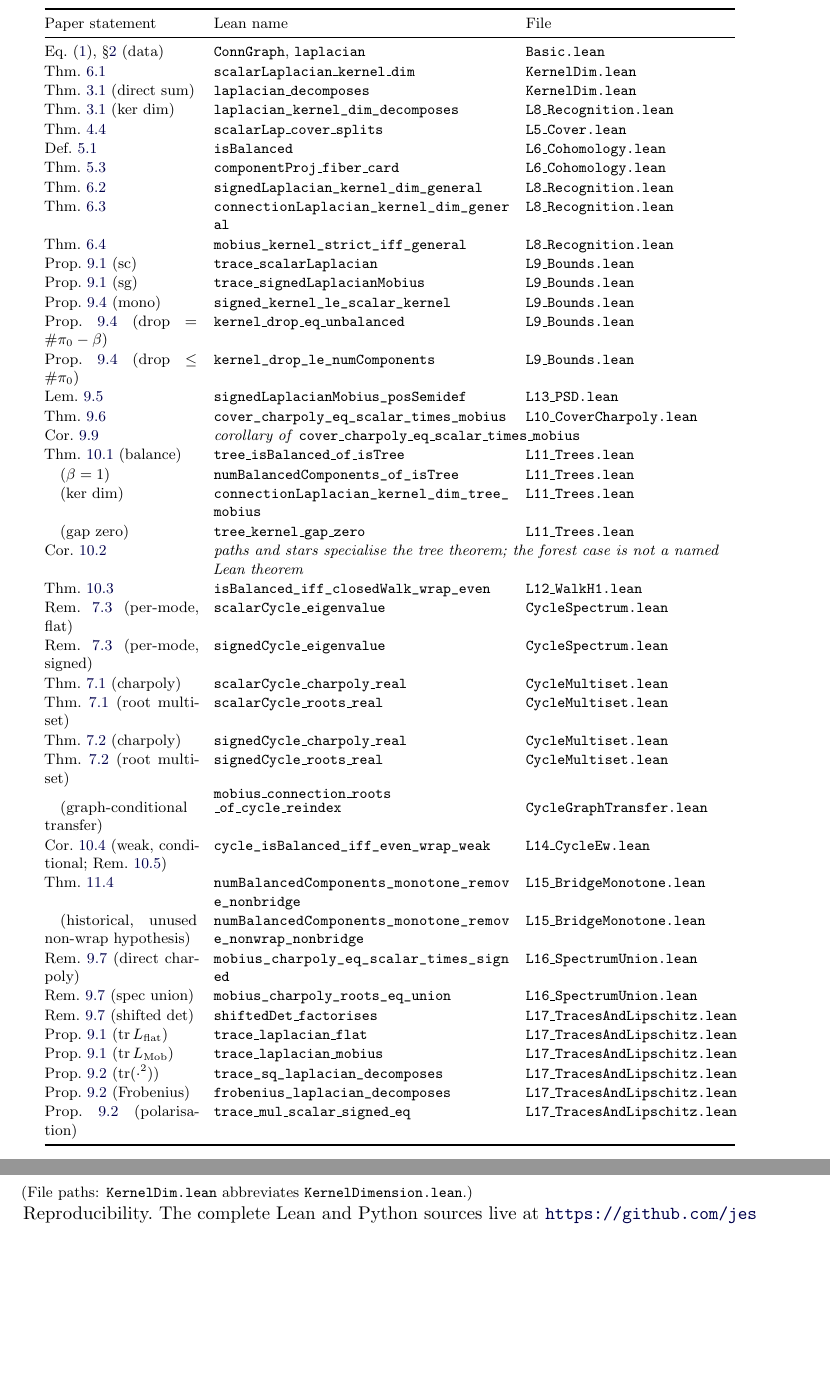
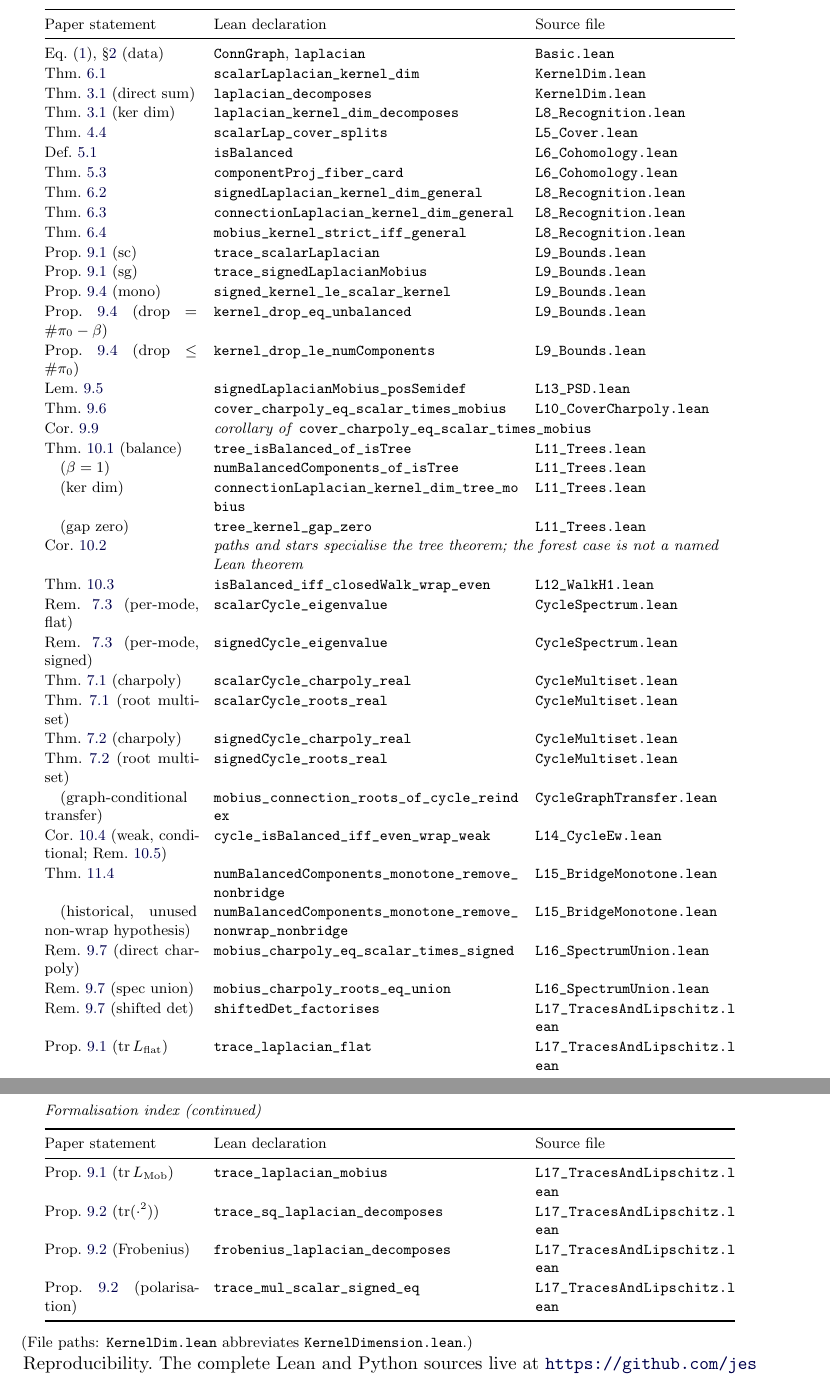
Before and after one commit to jesusvilela/connection_laplacian_lean, a LaTeX paper (paper/paper.tex): two parts of pages 18 and 19 of 20 before the commit and two parts of pages 17 and 18 of 19 after it, joined at a grey line, cut so that both start at the same text, the shorter picture padded with empty space. Compiled offline with pdfLaTeX.

Commit message:
paper: paginate formalisation index and improve Lean name line wrapping

```diff
--- a/paper/paper.tex
+++ b/paper/paper.tex
@@ -6,6 +6,7 @@
 \usepackage{stmaryrd}
 \usepackage{enumitem}
 \usepackage{booktabs}
+\usepackage{longtable} % page-breaking formalisation index
 \usepackage{xcolor}
 \usepackage[colorlinks=true,linkcolor=black!70!blue,citecolor=black!70!blue,urlcolor=black!70!blue]{hyperref}
 \usepackage{xurl}
@@ -1643,100 +1644,108 @@ in two separate runs; the evidence map records their exact scope. The file
 paths are relative to
 \path{connection_laplacian_lean/ConnectionLaplacian/}.
 
-\begin{center}\footnotesize
-\renewcommand{\arraystretch}{1.05}
-\begin{tabular}{@{}p{3.2cm}p{6.2cm}p{4.4cm}@{}}
+{\footnotesize
+\renewcommand{\arraystretch}{1.08}
+\setlength{\LTpre}{0.6\baselineskip}
+\setlength{\LTpost}{0.4\baselineskip}
+\begin{longtable}{@{}p{3.2cm}p{6.4cm}p{4.2cm}@{}}
 \toprule
-Paper statement & Lean name & File \\
+Paper statement & Lean declaration & Source file \\
 \midrule
+\endfirsthead
+\multicolumn{3}{@{}l}{\emph{Formalisation index (continued)}} \\[0.4em]
+\toprule
+Paper statement & Lean declaration & Source file \\
+\midrule
+\endhead
 Eq.~\eqref{eq:connection-laplacian}, \S\ref{sec:prelim} (data) &
-  \texttt{ConnGraph}, \texttt{laplacian} & \texttt{Basic.lean} \\
+  \path{ConnGraph}, \path{laplacian} & \path{Basic.lean} \\
 Thm.~\ref{thm:scalar-ker} &
-  \texttt{scalarLaplacian\_kernel\_dim} & \texttt{KernelDim.lean} \\
+  \path{scalarLaplacian_kernel_dim} & \path{KernelDim.lean} \\
 Thm.~\ref{thm:decomp} (direct sum) &
-  \texttt{laplacian\_decomposes} & \texttt{KernelDim.lean} \\
+  \path{laplacian_decomposes} & \path{KernelDim.lean} \\
 Thm.~\ref{thm:decomp} (ker dim) &
-  \path{laplacian_kernel_dim_decomposes} & \texttt{L8\_Recognition.lean} \\
+  \path{laplacian_kernel_dim_decomposes} & \path{L8_Recognition.lean} \\
 Thm.~\ref{thm:cover-splits} &
-  \texttt{scalarLap\_cover\_splits} & \texttt{L5\_Cover.lean} \\
+  \path{scalarLap_cover_splits} & \path{L5_Cover.lean} \\
 Def.~\ref{def:balanced} &
-  \texttt{isBalanced} & \texttt{L6\_Cohomology.lean} \\
+  \path{isBalanced} & \path{L6_Cohomology.lean} \\
 Thm.~\ref{thm:fiber-card} &
-  \texttt{componentProj\_fiber\_card} & \texttt{L6\_Cohomology.lean} \\
+  \path{componentProj_fiber_card} & \path{L6_Cohomology.lean} \\
 Thm.~\ref{thm:signed-kernel} &
-  \path{signedLaplacian_kernel_dim_general} & \texttt{L8\_Recognition.lean} \\
+  \path{signedLaplacian_kernel_dim_general} & \path{L8_Recognition.lean} \\
 Thm.~\ref{thm:connection-ker} &
-  \path{connectionLaplacian_kernel_dim_general} & \texttt{L8\_Recognition.lean} \\
+  \path{connectionLaplacian_kernel_dim_general} & \path{L8_Recognition.lean} \\
 Thm.~\ref{thm:strict} &
-  \path{mobius_kernel_strict_iff_general} & \texttt{L8\_Recognition.lean} \\
+  \path{mobius_kernel_strict_iff_general} & \path{L8_Recognition.lean} \\
 Prop.~\ref{prop:traces} (sc) &
-  \texttt{trace\_scalarLaplacian} & \texttt{L9\_Bounds.lean} \\
+  \path{trace_scalarLaplacian} & \path{L9_Bounds.lean} \\
 Prop.~\ref{prop:traces} (sg) &
-  \texttt{trace\_signedLaplacianMobius} & \texttt{L9\_Bounds.lean} \\
+  \path{trace_signedLaplacianMobius} & \path{L9_Bounds.lean} \\
 Prop.~\ref{prop:kernel-ineq} (mono) &
-  \path{signed_kernel_le_scalar_kernel} & \texttt{L9\_Bounds.lean} \\
+  \path{signed_kernel_le_scalar_kernel} & \path{L9_Bounds.lean} \\
 Prop.~\ref{prop:kernel-ineq} (drop~$=\#\comp-\beta$) &
-  \texttt{kernel\_drop\_eq\_unbalanced} & \texttt{L9\_Bounds.lean} \\
+  \path{kernel_drop_eq_unbalanced} & \path{L9_Bounds.lean} \\
 Prop.~\ref{prop:kernel-ineq} (drop~$\le\#\comp$) &
-  \path{kernel_drop_le_numComponents} & \texttt{L9\_Bounds.lean} \\
+  \path{kernel_drop_le_numComponents} & \path{L9_Bounds.lean} \\
 Lem.~\ref{lem:signed-psd} &
-  \path{signedLaplacianMobius_posSemidef} & \texttt{L13\_PSD.lean} \\
+  \path{signedLaplacianMobius_posSemidef} & \path{L13_PSD.lean} \\
 Thm.~\ref{thm:cover-charpoly} &
-  \path{cover_charpoly_eq_scalar_times_mobius} & \texttt{L10\_CoverCharpoly.lean} \\
+  \path{cover_charpoly_eq_scalar_times_mobius} & \path{L10_CoverCharpoly.lean} \\
 Cor.~\ref{cor:mult-pointwise} &
-  \multicolumn{2}{l}{\emph{corollary of} \texttt{cover\_charpoly\_eq\_scalar\_times\_mobius}} \\
+  \multicolumn{2}{p{10.6cm}}{\emph{corollary of} \path{cover_charpoly_eq_scalar_times_mobius}} \\
 Thm.~\ref{thm:tree-balanced} (balance) &
-  \texttt{tree\_isBalanced\_of\_isTree} & \texttt{L11\_Trees.lean} \\
+  \path{tree_isBalanced_of_isTree} & \path{L11_Trees.lean} \\
 \quad ($\beta=1$) &
-  \path{numBalancedComponents_of_isTree} & \texttt{L11\_Trees.lean} \\
+  \path{numBalancedComponents_of_isTree} & \path{L11_Trees.lean} \\
 \quad (ker dim) &
-  \path{connectionLaplacian_kernel_dim_tree_mobius} & \texttt{L11\_Trees.lean} \\
+  \path{connectionLaplacian_kernel_dim_tree_mobius} & \path{L11_Trees.lean} \\
 \quad (gap zero) &
-  \texttt{tree\_kernel\_gap\_zero} & \texttt{L11\_Trees.lean} \\
+  \path{tree_kernel_gap_zero} & \path{L11_Trees.lean} \\
 Cor.~\ref{cor:forest-star-path} &
   \multicolumn{2}{p{10.6cm}}{\emph{paths and stars specialise the tree theorem; the forest case is not a named Lean theorem}} \\
 Thm.~\ref{thm:walk-sum} &
-  \path{isBalanced_iff_closedWalk_wrap_even} & \texttt{L12\_WalkH1.lean} \\
+  \path{isBalanced_iff_closedWalk_wrap_even} & \path{L12_WalkH1.lean} \\
 Rem.~\ref{rem:cycle-spectrum-lean} (per-mode, flat) &
-  \texttt{scalarCycle\_eigenvalue} & \texttt{CycleSpectrum.lean} \\
+  \path{scalarCycle_eigenvalue} & \path{CycleSpectrum.lean} \\
 Rem.~\ref{rem:cycle-spectrum-lean} (per-mode, signed) &
-  \texttt{signedCycle\_eigenvalue} & \texttt{CycleSpectrum.lean} \\
+  \path{signedCycle_eigenvalue} & \path{CycleSpectrum.lean} \\
 Thm.~\ref{thm:flat-cycle} (charpoly) &
-  \texttt{scalarCycle\_charpoly\_real} & \texttt{CycleMultiset.lean} \\
+  \path{scalarCycle_charpoly_real} & \path{CycleMultiset.lean} \\
 Thm.~\ref{thm:flat-cycle} (root multiset) &
-  \texttt{scalarCycle\_roots\_real} & \texttt{CycleMultiset.lean} \\
+  \path{scalarCycle_roots_real} & \path{CycleMultiset.lean} \\
 Thm.~\ref{thm:mobius-cycle} (charpoly) &
-  \texttt{signedCycle\_charpoly\_real} & \texttt{CycleMultiset.lean} \\
+  \path{signedCycle_charpoly_real} & \path{CycleMultiset.lean} \\
 Thm.~\ref{thm:mobius-cycle} (root multiset) &
-  \texttt{signedCycle\_roots\_real} & \texttt{CycleMultiset.lean} \\
+  \path{signedCycle_roots_real} & \path{CycleMultiset.lean} \\
 \quad (graph-conditional transfer) &
-  \shortstack[l]{\texttt{mobius\_connection\_roots}\\\texttt{\_of\_cycle\_reindex}} & \texttt{CycleGraphTransfer.lean} \\
+  \path{mobius_connection_roots_of_cycle_reindex} & \path{CycleGraphTransfer.lean} \\
 Cor.~\ref{cor:cycle-ew} (weak, conditional; Rem.~\ref{rem:cycle-ew-lean}) &
-  \path{cycle_isBalanced_iff_even_wrap_weak} & \texttt{L14\_CycleEw.lean} \\
+  \path{cycle_isBalanced_iff_even_wrap_weak} & \path{L14_CycleEw.lean} \\
 Thm.~\ref{thm:bridge-monotone} &
-  \path{numBalancedComponents_monotone_remove_nonbridge} & \texttt{L15\_BridgeMonotone.lean} \\
+  \path{numBalancedComponents_monotone_remove_nonbridge} & \path{L15_BridgeMonotone.lean} \\
 \quad (historical, unused non-wrap hypothesis) &
-  \path{numBalancedComponents_monotone_remove_nonwrap_nonbridge} & \texttt{L15\_BridgeMonotone.lean} \\
+  \path{numBalancedComponents_monotone_remove_nonwrap_nonbridge} & \path{L15_BridgeMonotone.lean} \\
 Rem.~\ref{rem:direct-bundle-charpoly} (direct charpoly) &
-  \path{mobius_charpoly_eq_scalar_times_signed} & \texttt{L16\_SpectrumUnion.lean} \\
+  \path{mobius_charpoly_eq_scalar_times_signed} & \path{L16_SpectrumUnion.lean} \\
 Rem.~\ref{rem:direct-bundle-charpoly} (spec union) &
-  \path{mobius_charpoly_roots_eq_union} & \texttt{L16\_SpectrumUnion.lean} \\
+  \path{mobius_charpoly_roots_eq_union} & \path{L16_SpectrumUnion.lean} \\
 Rem.~\ref{rem:direct-bundle-charpoly} (shifted det) &
-  \texttt{shiftedDet\_factorises} & \texttt{L17\_TracesAndLipschitz.lean} \\
+  \path{shiftedDet_factorises} & \path{L17_TracesAndLipschitz.lean} \\
 Prop.~\ref{prop:traces} ($\tr L_{\mathrm{flat}}$) &
-  \texttt{trace\_laplacian\_flat} & \texttt{L17\_TracesAndLipschitz.lean} \\
+  \path{trace_laplacian_flat} & \path{L17_TracesAndLipschitz.lean} \\
 Prop.~\ref{prop:traces} ($\tr L_{\mathrm{Mob}}$) &
-  \texttt{trace\_laplacian\_mobius} & \texttt{L17\_TracesAndLipschitz.lean} \\
+  \path{trace_laplacian_mobius} & \path{L17_TracesAndLipschitz.lean} \\
 Prop.~\ref{prop:traces2} ($\tr(\cdot^2)$) &
-  \path{trace_sq_laplacian_decomposes} & \texttt{L17\_TracesAndLipschitz.lean} \\
+  \path{trace_sq_laplacian_decomposes} & \path{L17_TracesAndLipschitz.lean} \\
 Prop.~\ref{prop:traces2} (Frobenius) &
-  \path{frobenius_laplacian_decomposes} & \texttt{L17\_TracesAndLipschitz.lean} \\
+  \path{frobenius_laplacian_decomposes} & \path{L17_TracesAndLipschitz.lean} \\
 Prop.~\ref{prop:traces2} (polarisation) &
-  \texttt{trace\_mul\_scalar\_signed\_eq} & \texttt{L17\_TracesAndLipschitz.lean} \\
+  \path{trace_mul_scalar_signed_eq} & \path{L17_TracesAndLipschitz.lean} \\
 \bottomrule
-\end{tabular}
-\end{center}
-\noindent\footnotesize (File paths: \texttt{KernelDim.lean} abbreviates \texttt{KernelDimension.lean}.)\normalsize
+\end{longtable}
+}
+\noindent{\footnotesize (File paths: \texttt{KernelDim.lean} abbreviates \texttt{KernelDimension.lean}.)\par}
 
 \paragraph{Reproducibility.} The complete Lean and Python sources
 live at
```
